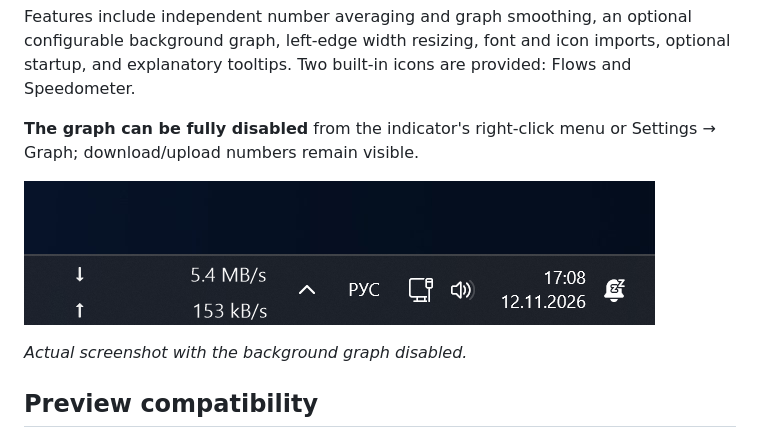
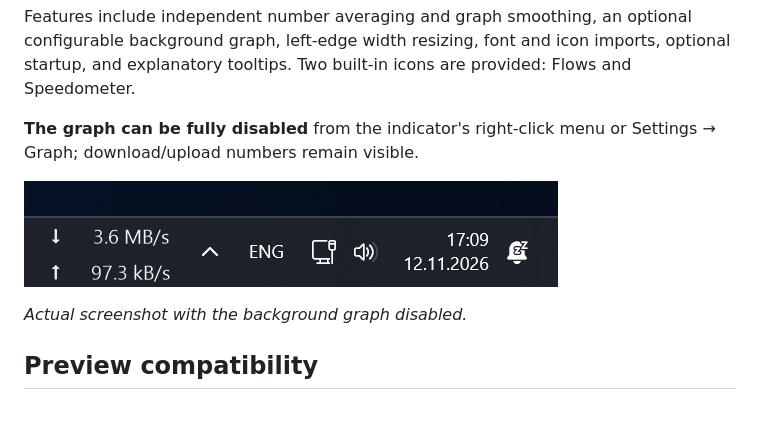
Before and after one commit to nt-bro/NetSpeck, a Markdown page: docs/RELEASE_1.6.1.md, the part around the change. Rendered like a GitHub page; pictures changed too: docs/images/taskbar-no-graph-compact.png (added), docs/images/taskbar-no-graph.png (deleted); blank space fills up the shorter version.

```diff
--- a/docs/RELEASE_1.6.1.md
+++ b/docs/RELEASE_1.6.1.md
@@ -12,7 +12,7 @@ Features include independent number averaging and graph smoothing, an optional c
 
 **The graph can be fully disabled** from the indicator's right-click menu or Settings → Graph; download/upload numbers remain visible.
 
-![NetSpeck in the taskbar without a graph — actual screenshot](https://raw.githubusercontent.com/nt-bro/NetSpeck/main/docs/images/taskbar-no-graph.png)
+![NetSpeck in the taskbar without a graph — actual screenshot](https://raw.githubusercontent.com/nt-bro/NetSpeck/main/docs/images/taskbar-no-graph-compact.png)
 
 *Actual screenshot with the background graph disabled.*
 
```
Also changed, not shown: README.md (+1 -1 lines), README.ru.md (+1 -1 lines).
